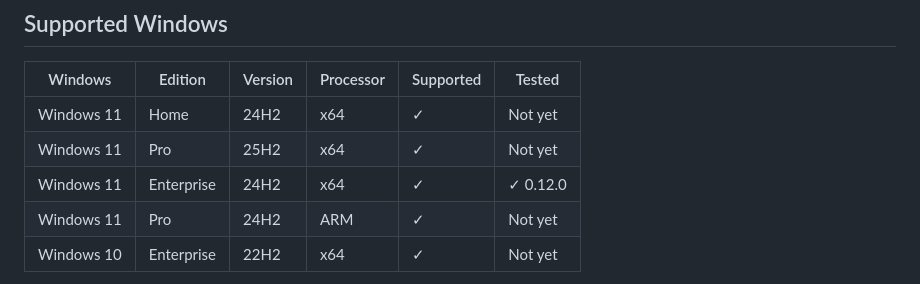
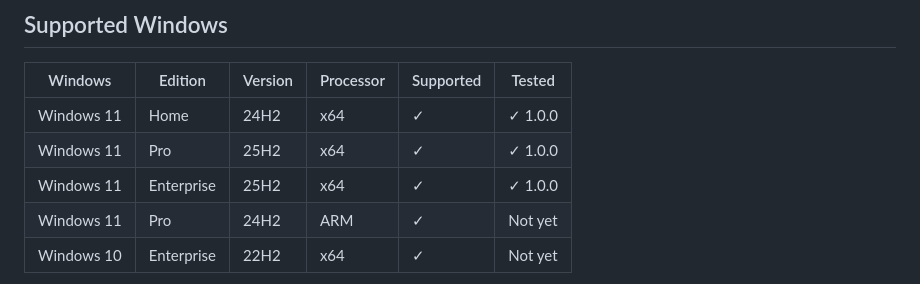
Before and after one commit to Skeleton22121/Secblitz, a Markdown page: README.md, the part around the change. GitHub-like rendering.

Commit message:
List the Windows 11 Home, Pro and Enterprise versions Secblitz 1.0.0 was tested on

```diff
--- a/README.md
+++ b/README.md
@@ -53,9 +53,9 @@ Using Secblitz 0.9.2 or older with Web protection on? It can't update itself to
 
 | Windows | Edition | Version | Processor | Supported | Tested |
 | --- | --- | --- | --- | --- | --- |
-| Windows 11 | Home | 24H2 | x64 | ✓ | Not yet |
-| Windows 11 | Pro | 25H2 | x64 | ✓ | Not yet |
-| Windows 11 | Enterprise | 24H2 | x64 | ✓ | ✓ 0.12.0 |
+| Windows 11 | Home | 24H2 | x64 | ✓ | ✓ 1.0.0 |
+| Windows 11 | Pro | 25H2 | x64 | ✓ | ✓ 1.0.0 |
+| Windows 11 | Enterprise | 25H2 | x64 | ✓ | ✓ 1.0.0 |
 | Windows 11 | Pro | 24H2 | ARM | ✓ | Not yet |
 | Windows 10 | Enterprise | 22H2 | x64 | ✓ | Not yet |
 
```
